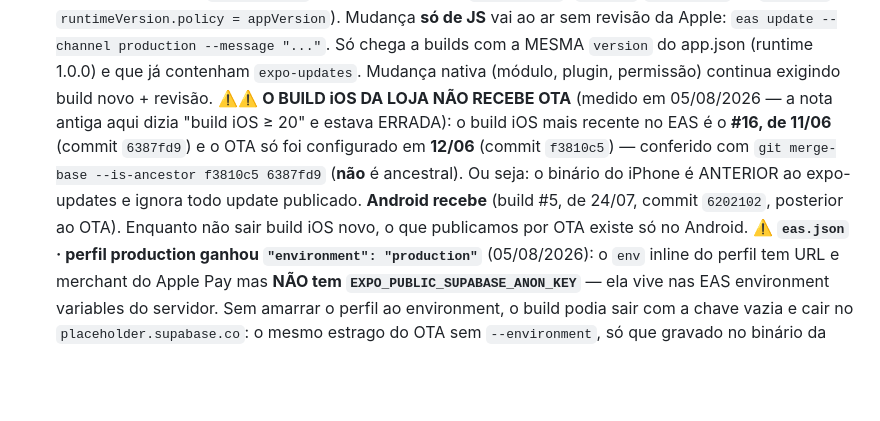
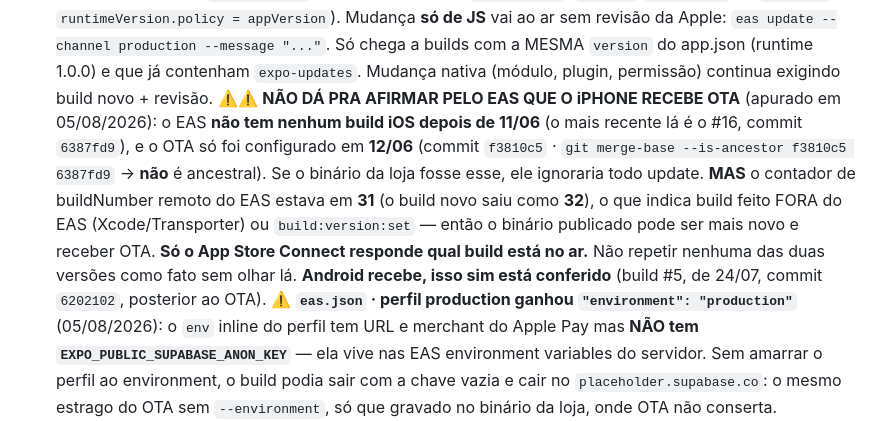
Before and after one commit to igreja-cbrio/Aplicativo-CBRio, a Markdown page: CLAUDE.md, the part around the change. Drawn GitHub-style; blank space fills up the shorter version.

Commit message:
docs: corrige o que eu afirmei sobre OTA no iOS (o EAS não responde sozinho)
Eu escrevi que o binário do iPhone não recebe OTA, baseado só nos registros do
EAS (nenhum build iOS depois de 11/06, anterior ao expo-updates). Mas o contador
de buildNumber remoto estava em 31 e o build novo saiu como 32 — isso indica
build feito FORA do EAS (Xcode/Transporter), então o binário da loja pode ser
mais novo e receber OTA. Quem responde é o App Store Connect.

Co-Authored-By: Claude Opus 5 <noreply@anthropic.com>

```diff
--- a/CLAUDE.md
+++ b/CLAUDE.md
@@ -36,15 +36,18 @@ módulo**. Roda em **Android e iOS**.
   MESMA `version` do app.json (runtime 1.0.0) e que já contenham
   `expo-updates`. Mudança nativa (módulo, plugin, permissão) continua exigindo
   build novo + revisão.
-  ⚠️⚠️ **O BUILD iOS DA LOJA NÃO RECEBE OTA** (medido em 05/08/2026 — a nota
-  antiga aqui dizia "build iOS ≥ 20" e estava ERRADA): o build iOS mais recente
-  no EAS é o **#16, de 11/06** (commit `6387fd9`) e o OTA só foi configurado em
-  **12/06** (commit `f3810c5`) — conferido com
-  `git merge-base --is-ancestor f3810c5 6387fd9` (**não** é ancestral). Ou seja:
-  o binário do iPhone é ANTERIOR ao expo-updates e ignora todo update publicado.
-  **Android recebe** (build #5, de 24/07, commit `6202102`, posterior ao OTA).
-  Enquanto não sair build iOS novo, o que publicamos por OTA existe só no
-  Android.
+  ⚠️⚠️ **NÃO DÁ PRA AFIRMAR PELO EAS QUE O iPHONE RECEBE OTA** (apurado em
+  05/08/2026): o EAS **não tem nenhum build iOS depois de 11/06** (o mais recente
+  lá é o #16, commit `6387fd9`), e o OTA só foi configurado em **12/06** (commit
+  `f3810c5` · `git merge-base --is-ancestor f3810c5 6387fd9` → **não** é
+  ancestral). Se o binário da loja fosse esse, ele ignoraria todo update.
+  **MAS** o contador de buildNumber remoto do EAS estava em **31** (o build novo
+  saiu como **32**), o que indica build feito FORA do EAS (Xcode/Transporter) ou
+  `build:version:set` — então o binário publicado pode ser mais novo e receber
+  OTA. **Só o App Store Connect responde qual build está no ar.** Não repetir
+  nenhuma das duas versões como fato sem olhar lá.
+  **Android recebe, isso sim está conferido** (build #5, de 24/07, commit
+  `6202102`, posterior ao OTA).
   ⚠️ **`eas.json` · perfil production ganhou `"environment": "production"`**
   (05/08/2026): o `env` inline do perfil tem URL e merchant do Apple Pay mas
   **NÃO tem `EXPO_PUBLIC_SUPABASE_ANON_KEY`** — ela vive nas EAS environment
```
